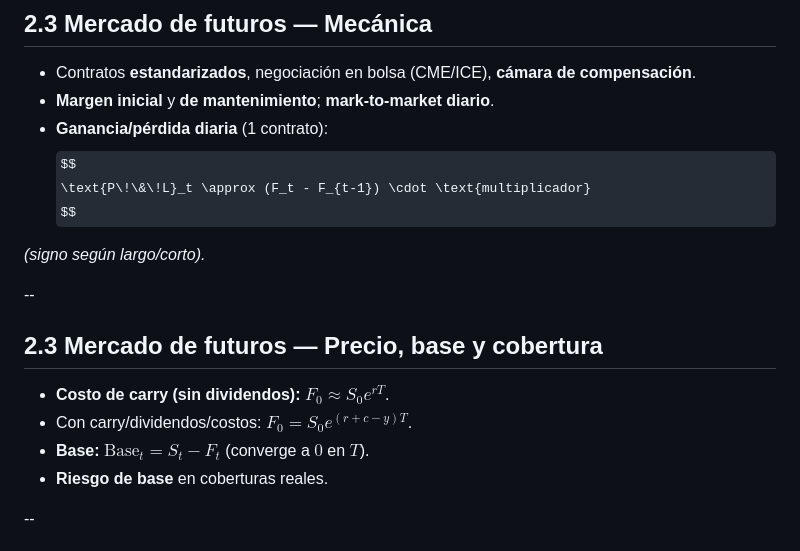
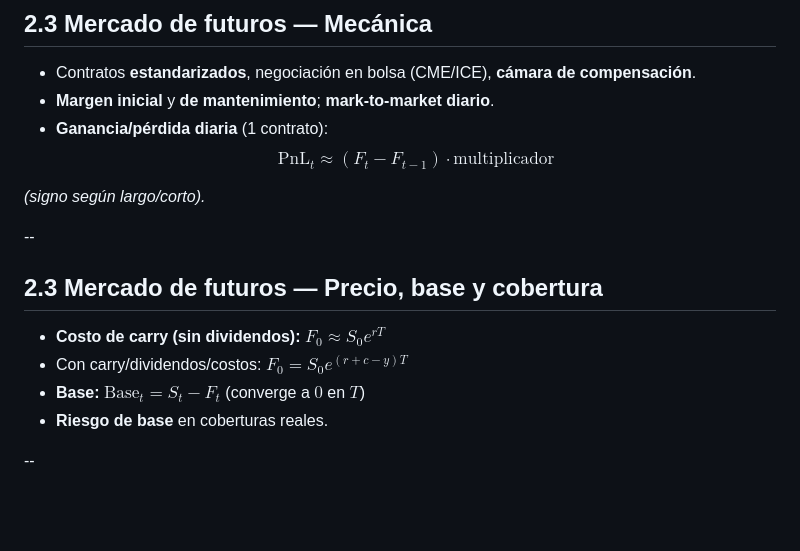
Before and after one commit to andresriofriolara/UTPL_RiesgosFinancieros, a Markdown page: decks/week02/slides.md, the part around one of its changes. Drawn GitHub-style; some formulas as TeX source; blank space fills up the shorter version.

Commit message:
Update slides/co might be ntent

```diff
--- a/decks/week02/slides.md
+++ b/decks/week02/slides.md
@@ -169,7 +172,7 @@ $$
 - **Margen inicial** y **de mantenimiento**; **mark-to-market diario**.
 - **Ganancia/pérdida diaria** (1 contrato):
 $$
-\text{P\!\&\!L}_t \approx (F_t - F_{t-1}) \cdot \text{multiplicador}
+\mathrm{PnL}_t \approx (F_t - F_{t-1}) \cdot \mathrm{multiplicador}
 $$
 
 *(signo según largo/corto).*
@@ -177,9 +180,9 @@ $$
 --
 
 ## 2.3 Mercado de futuros — Precio, base y cobertura
-- **Costo de carry (sin dividendos):** $F_0 \approx S_0 e^{rT}$.
-- Con carry/dividendos/costos: $F_0 = S_0 e^{(r + c - y)T}$.
-- **Base:** $\text{Base}_t = S_t - F_t$ (converge a $0$ en $T$).
+- **Costo de carry (sin dividendos):** $F_0 \approx S_0 e^{rT}$
+- Con carry/dividendos/costos: $F_0 = S_0 e^{(r + c - y)T}$
+- **Base:** $\text{Base}_t = S_t - F_t$ (converge a $0$ en $T$)
 - **Riesgo de base** en coberturas reales.
 
 --
```
Also changed, not shown: other parts of decks/week02/slides.md (+4 -1 lines).
